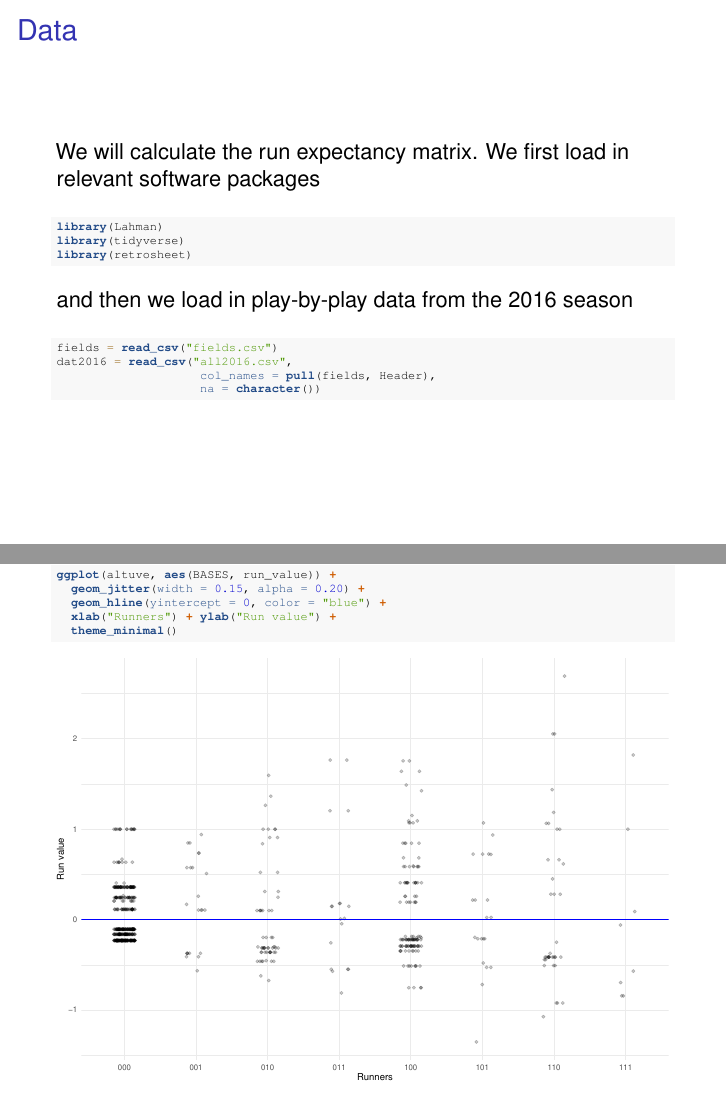
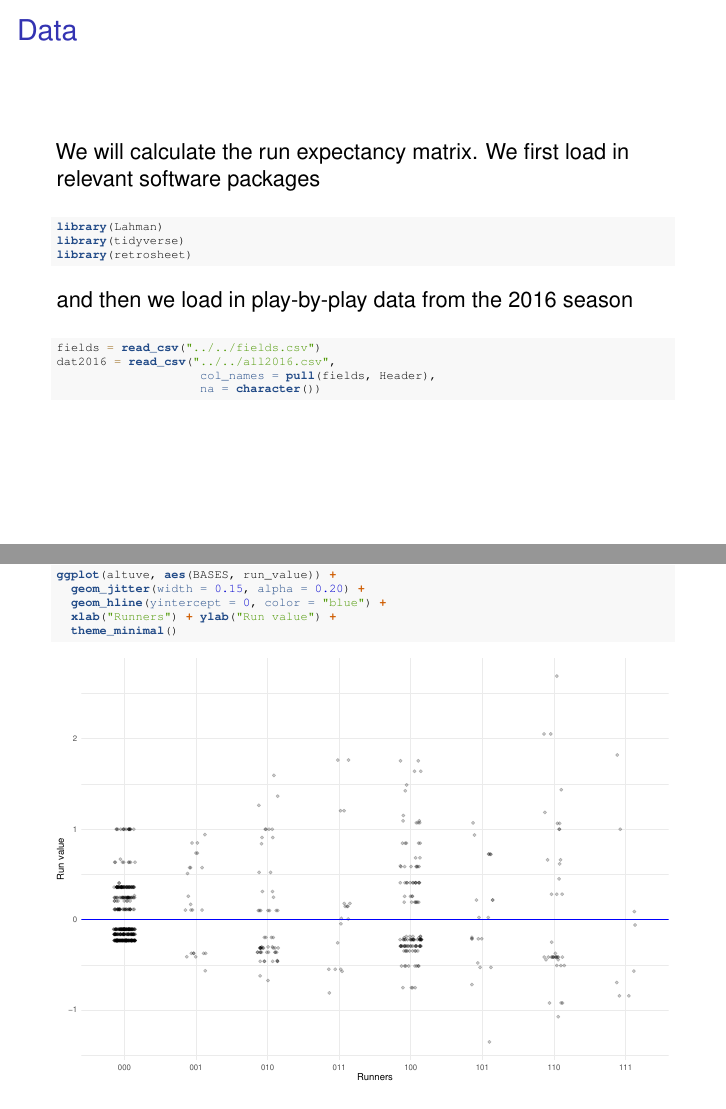
Before and after one commit to illinois-stat430/stat430sp25, an R Markdown document (notes/week5_runexpectancy/week5_runexpectancy.Rmd): pages 4 and 23 of 32, joined at a grey line. The pictures show the output file notes/week5_runexpectancy/week5_runexpectancy.pdf that the author committed with the source.

Commit message:
reorganized repo

````diff
--- a/notes/week5_runexpectancy/week5_runexpectancy.Rmd
+++ b/notes/week5_runexpectancy/week5_runexpectancy.Rmd
@@ -53,8 +53,8 @@
 
 \tiny
 ```{r, warning=FALSE, message=FALSE, cache=TRUE}
-fields = read_csv("fields.csv")
-dat2016 = read_csv("all2016.csv",
+fields = read_csv("../../fields.csv")
+dat2016 = read_csv("../../all2016.csv",
                     col_names = pull(fields, Header),
                     na = character())
 ```
````
Also changed, not shown: notes/week6_simulation/week6_simulation.Rmd (+2 -2 lines), README.md, fields.csv (renamed from notes/week5_runexpectancy/fields.csv), notes/week5_runexpectancy/week5_runexpectancy.pdf, notes/week6_simulation/week6_simulation.pdf, 21 other files.
